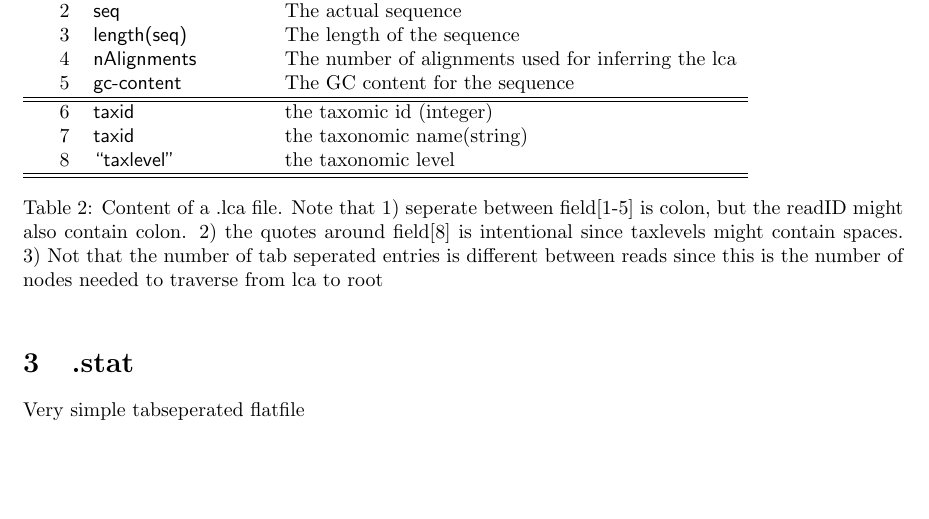
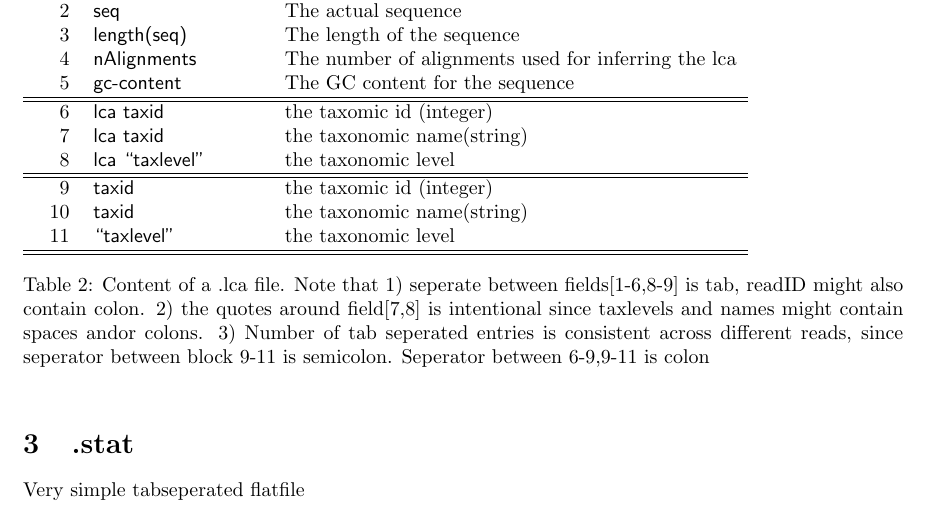
Before and after one commit to metaDMG-dev/metaDMG-cpp, a LaTeX document (doc/formats.tex): part of page 2 of 3, cut so that both start at the same text, the shorter picture padded with empty space. Compiled offline with pdfLaTeX.

Commit message:
updated formats.tex and pdf

```diff
--- a/doc/formats.tex
+++ b/doc/formats.tex
@@ -71,11 +71,19 @@ Each line consists of a number of items seperated by tabspace. First entry conta
   3 & {\sf length(seq)} & The length of the sequence\\
   4 & {\sf nAlignments} & The number of alignments used for inferring the lca\\
   5 & {\sf gc-content} & The GC content for the sequence\\\hline\hline
-  6 & {\sf taxid} & the taxomic id (integer)\\
-  7 & {\sf taxid} & the taxonomic name(string)\\
-  8 & {\sf ``taxlevel''} & the taxonomic level\\\hline\hline
+  6 & {\sf lca taxid} & the taxomic id (integer)\\
+  7 & {\sf lca taxid} & the taxonomic name(string)\\
+  8 & {\sf lca ``taxlevel''} & the taxonomic level\\\hline\hline
+  9 & {\sf taxid} & the taxomic id (integer)\\
+  10 & {\sf taxid} & the taxonomic name(string)\\
+  11 & {\sf ``taxlevel''} & the taxonomic level\\\hline\hline
 \end{tabular}\label{tab2}
-\caption{Content of a .lca file. Note that 1) seperate between field[1-5] is colon, but the readID might also contain colon. 2) the quotes around field[8] is intentional since taxlevels might contain spaces. 3) Not that the number of tab seperated entries is different between reads since this is the number of nodes needed to traverse from lca to root}
+\caption{Content of a .lca file. Note that 1) seperate between
+  fields[1-6,8-9] is tab, readID might also contain colon. 2) the
+  quotes around field[7,8] is intentional since taxlevels and names
+  might contain spaces andor colons. 3) Number of tab seperated
+  entries is consistent across different reads, since seperator
+  between block 9-11 is semicolon. Seperator between 6-9,9-11 is colon}
 \end{table}
 \section{.stat}\label{sec:stat}
 Very simple tabseperated flatfile
```
Also changed, not shown: doc/formats.pdf.
